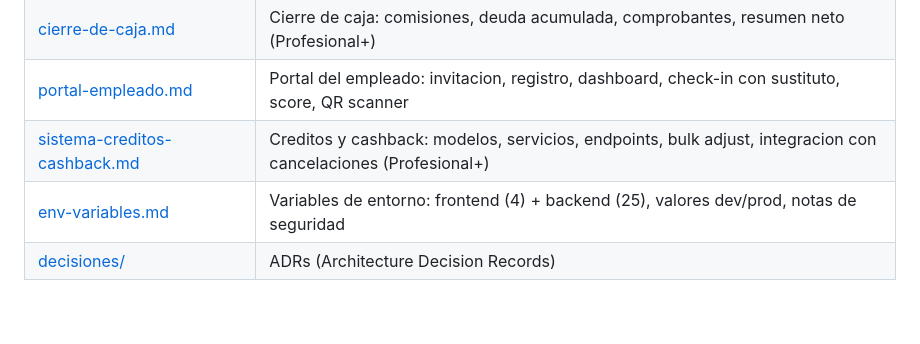
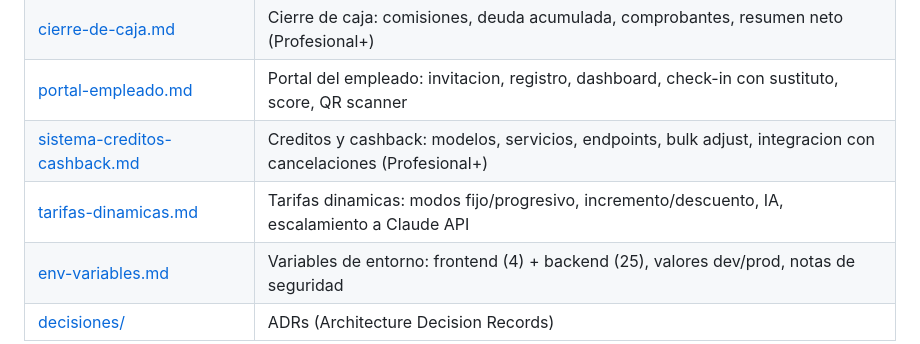
Before and after one commit to aaltamar12/agendify, a Markdown page: docs/tech/INDEX.md, the part around the change. Rendered like a GitHub page; blank space fills up the shorter version.

```diff
--- a/docs/tech/INDEX.md
+++ b/docs/tech/INDEX.md
@@ -26,6 +26,7 @@
 | [cierre-de-caja.md](cierre-de-caja.md) | Cierre de caja: comisiones, deuda acumulada, comprobantes, resumen neto (Profesional+) |
 | [portal-empleado.md](portal-empleado.md) | Portal del empleado: invitacion, registro, dashboard, check-in con sustituto, score, QR scanner |
 | [sistema-creditos-cashback.md](sistema-creditos-cashback.md) | Creditos y cashback: modelos, servicios, endpoints, bulk adjust, integracion con cancelaciones (Profesional+) |
+| [tarifas-dinamicas.md](tarifas-dinamicas.md) | Tarifas dinamicas: modos fijo/progresivo, incremento/descuento, IA, escalamiento a Claude API |
 | [env-variables.md](env-variables.md) | Variables de entorno: frontend (4) + backend (25), valores dev/prod, notas de seguridad |
 | [decisiones/](decisiones/) | ADRs (Architecture Decision Records) |
 
```
Also changed, not shown: docs/tech/tarifas-dinamicas.md (added, +372 -0 lines).
